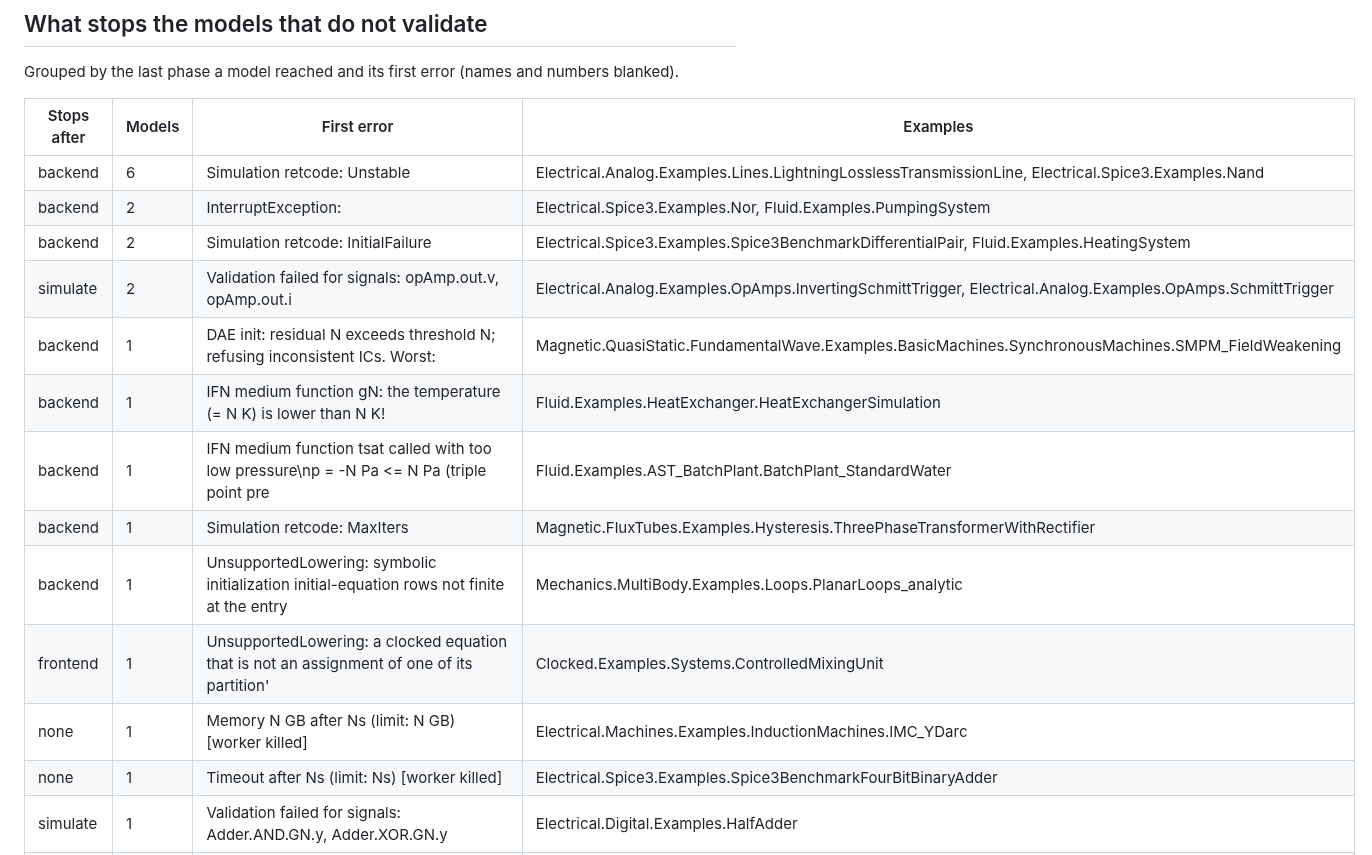
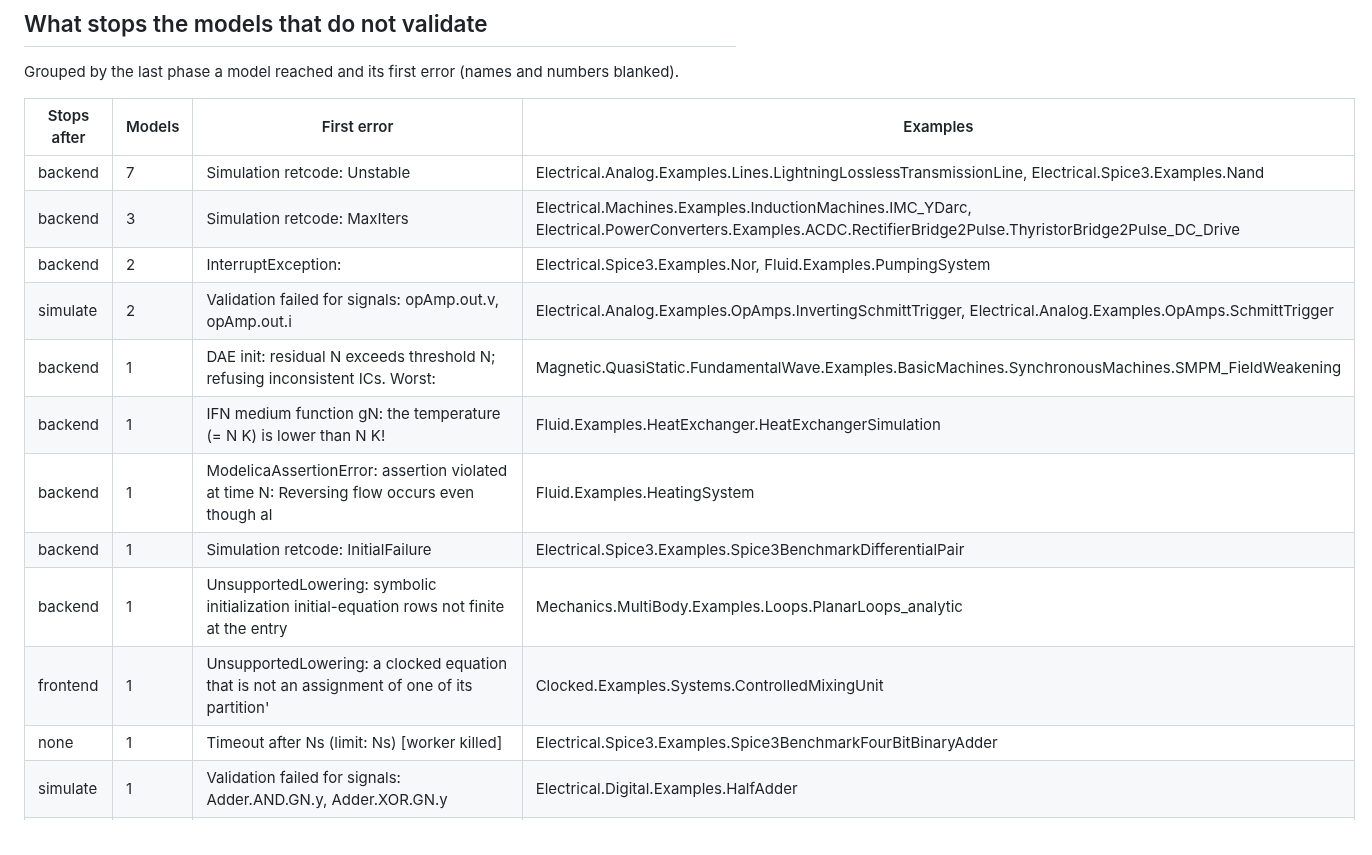
Before and after one commit to OpenModelica/OMLibraryTesting.jl, a Markdown page: docs/COVERAGE_4.1.0.md, the part around one of its changes. GitHub-like rendering.

```diff
--- a/docs/COVERAGE_4.1.0.md
+++ b/docs/COVERAGE_4.1.0.md
@@ -54,17 +54,16 @@ Grouped by the last phase a model reached and its first error (names and numbers
 
 | Stops after | Models | First error | Examples |
 |---|---|---|---|
-| backend | 6 | Simulation retcode: Unstable | Electrical.Analog.Examples.Lines.LightningLosslessTransmissionLine, Electrical.Spice3.Examples.Nand |
+| backend | 7 | Simulation retcode: Unstable | Electrical.Analog.Examples.Lines.LightningLosslessTransmissionLine, Electrical.Spice3.Examples.Nand |
+| backend | 3 | Simulation retcode: MaxIters | Electrical.Machines.Examples.InductionMachines.IMC_YDarc, Electrical.PowerConverters.Examples.ACDC.RectifierBridge2Pulse.ThyristorBridge2Pulse_DC_Drive |
 | backend | 2 | InterruptException: | Electrical.Spice3.Examples.Nor, Fluid.Examples.PumpingSystem |
-| backend | 2 | Simulation retcode: InitialFailure | Electrical.Spice3.Examples.Spice3BenchmarkDifferentialPair, Fluid.Examples.HeatingSystem |
 | simulate | 2 | Validation failed for signals: opAmp.out.v, opAmp.out.i | Electrical.Analog.Examples.OpAmps.InvertingSchmittTrigger, Electrical.Analog.Examples.OpAmps.SchmittTrigger |
 | backend | 1 | DAE init: residual N exceeds threshold N; refusing inconsistent ICs. Worst: | Magnetic.QuasiStatic.FundamentalWave.Examples.BasicMachines.SynchronousMachines.SMPM_FieldWeakening |
 | backend | 1 | IFN medium function gN: the temperature (= N K) is lower than N K! | Fluid.Examples.HeatExchanger.HeatExchangerSimulation |
-| backend | 1 | IFN medium function tsat called with too low pressure\np = -N Pa <= N Pa (triple point pre | Fluid.Examples.AST_BatchPlant.BatchPlant_StandardWater |
-| backend | 1 | Simulation retcode: MaxIters | Magnetic.FluxTubes.Examples.Hysteresis.ThreePhaseTransformerWithRectifier |
+| backend | 1 | ModelicaAssertionError: assertion violated at time N: Reversing flow occurs even though al | Fluid.Examples.HeatingSystem |
+| backend | 1 | Simulation retcode: InitialFailure | Electrical.Spice3.Examples.Spice3BenchmarkDifferentialPair |
 | backend | 1 | UnsupportedLowering: symbolic initialization initial-equation rows not finite at the entry | Mechanics.MultiBody.Examples.Loops.PlanarLoops_analytic |
 | frontend | 1 | UnsupportedLowering: a clocked equation that is not an assignment of one of its partition' | Clocked.Examples.Systems.ControlledMixingUnit |
-| none | 1 | Memory N GB after Ns (limit: N GB) [worker killed] | Electrical.Machines.Examples.InductionMachines.IMC_YDarc |
 | none | 1 | Timeout after Ns (limit: Ns) [worker killed] | Electrical.Spice3.Examples.Spice3BenchmarkFourBitBinaryAdder |
 | simulate | 1 | Validation failed for signals: Adder.AND.GN.y, Adder.XOR.GN.y | Electrical.Digital.Examples.HalfAdder |
 | simulate | 1 | Validation failed for signals: CN.v, CN.v, TransistorN.Tr.C.v, TransistorN.ct.v | Electrical.Analog.Examples.DifferenceAmplifier |
```
Also changed, not shown: other parts of docs/COVERAGE_4.1.0.md (+8 -8 lines), README.md (+1 -1 lines).
